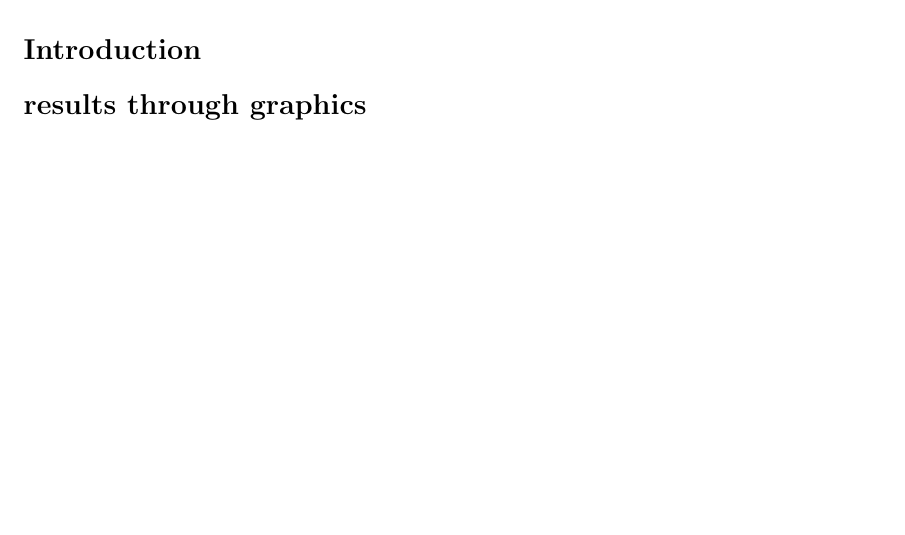
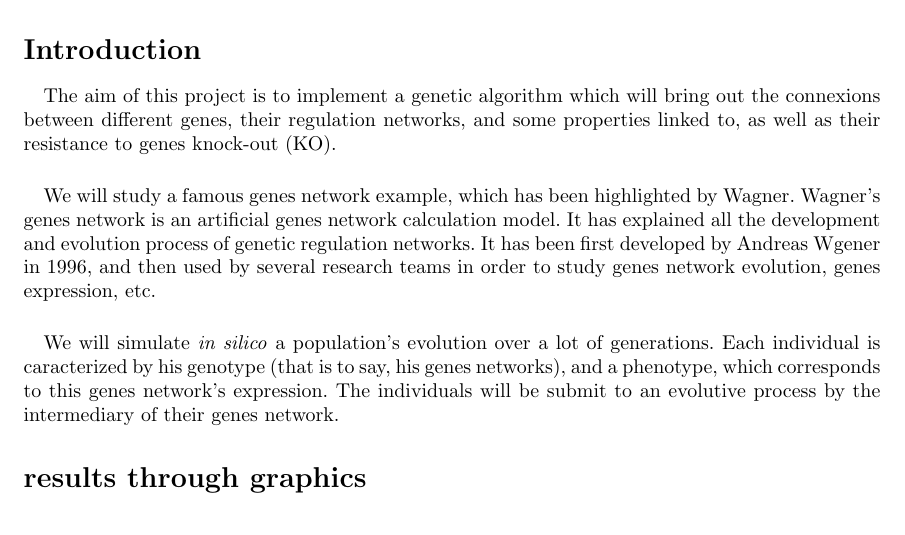
Before and after one commit to Aluriak/Genomat, a LaTeX document (doc/report.tex): part of page 2 of 4, cut so that both start at the same text, the shorter picture padded with empty space. Compiled offline with pdfLaTeX.

Commit message:
Report introduction

```diff
--- a/doc/report.tex
+++ b/doc/report.tex
@@ -61,6 +61,12 @@
 % CHAPTER               %
 %%%%%%%%%%%%%%%%%%%%%%%%%
 \section*{Introduction}
+	\paragraph*{}
+	The aim of this project is to implement a genetic algorithm which will bring out the connexions between different genes, their regulation networks, and some properties linked to, as well as their resistance to genes knock-out (KO).
+	\paragraph*{}
+	We will study a famous genes network example, which has been highlighted by Wagner. Wagner's genes network is an artificial genes network calculation model. It has explained all the development and evolution process of genetic regulation networks. It has been first developed by Andreas Wgener in 1996, and then used by several research teams in order to study genes network evolution, genes expression, etc.
+	\paragraph*{}
+	We will simulate \textit{in silico} a population's evolution over a lot of generations. Each individual is caracterized by his genotype (that is to say, his genes networks), and a phenotype, which corresponds to this genes network's expression. The individuals will be submit to an evolutive process by the intermediary of their genes network.
 
 %%%%%%%%%%%%%%%%%%%%%%%%%
 % SECTION               %
```
